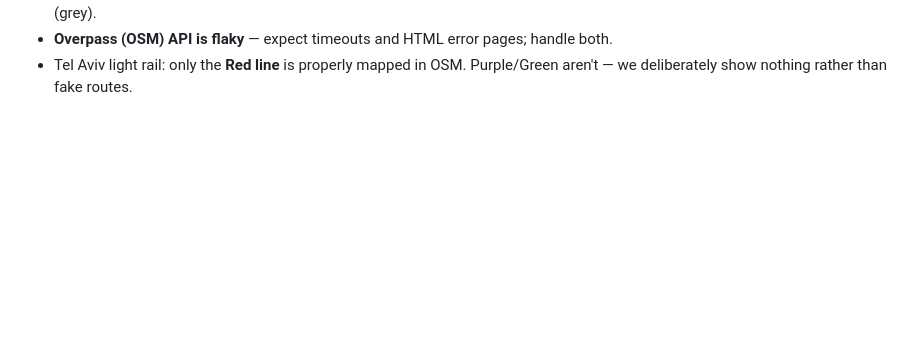
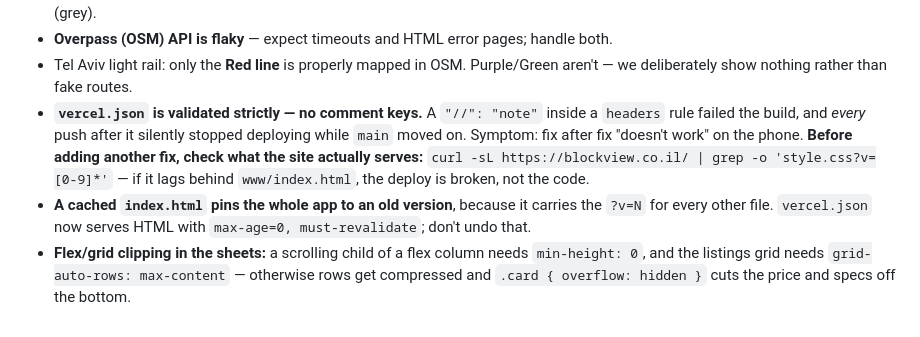
Before and after one commit to PashaMor/-blockview.co.il, a Markdown page: CLAUDE.md, the part around the change. GitHub-like rendering; blank space fills up the shorter version.

Commit message:
CLAUDE.md: record the deploy-blocking vercel.json gotcha
Co-Authored-By: Claude Opus 4.8 (1M context) <noreply@anthropic.com>

```diff
--- a/CLAUDE.md
+++ b/CLAUDE.md
@@ -143,3 +143,16 @@ capacitor.config.json  server.url points at the hosted site
 - **Overpass (OSM) API is flaky** — expect timeouts and HTML error pages; handle both.
 - Tel Aviv light rail: only the **Red line** is properly mapped in OSM. Purple/Green
   aren't — we deliberately show nothing rather than fake routes.
+- **`vercel.json` is validated strictly — no comment keys.** A `"//": "note"` inside a
+  `headers` rule failed the build, and *every* push after it silently stopped
+  deploying while `main` moved on. Symptom: fix after fix "doesn't work" on the
+  phone. **Before adding another fix, check what the site actually serves:**
+  `curl -sL https://blockview.co.il/ | grep -o 'style.css?v=[0-9]*'` — if it lags
+  behind `www/index.html`, the deploy is broken, not the code.
+- **A cached `index.html` pins the whole app to an old version**, because it carries
+  the `?v=N` for every other file. `vercel.json` now serves HTML with
+  `max-age=0, must-revalidate`; don't undo that.
+- **Flex/grid clipping in the sheets:** a scrolling child of a flex column needs
+  `min-height: 0`, and the listings grid needs `grid-auto-rows: max-content` —
+  otherwise rows get compressed and `.card { overflow: hidden }` cuts the price
+  and specs off the bottom.
```
